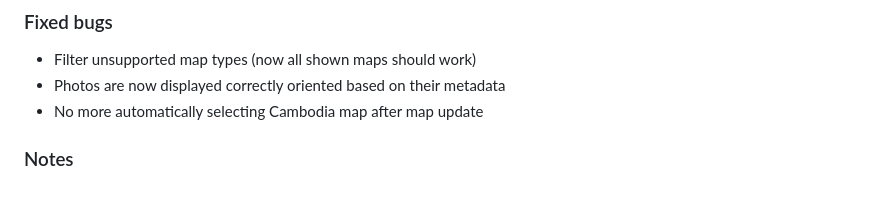
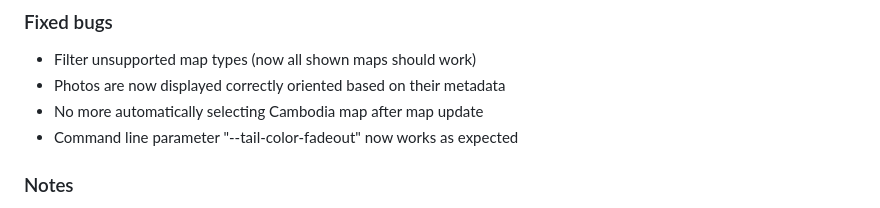
Before and after one commit to gpx-animator/gpx-animator, a Markdown page: CHANGELOG.md, the part around the change. GitHub-like rendering.

Commit message:
📝 Update changelog #387

```diff
--- a/CHANGELOG.md
+++ b/CHANGELOG.md
@@ -24,6 +24,7 @@
 * Filter unsupported map types (now all shown maps should work)
 * Photos are now displayed correctly oriented based on their metadata
 * No more automatically selecting Cambodia map after map update
+* Command line parameter "--tail-color-fadeout" now works as expected
 
 ### Notes
 * GPX Animator has a new home: [https://github.com/gpx-animator/gpx-animator](https://github.com/gpx-animator/gpx-animator)
```
